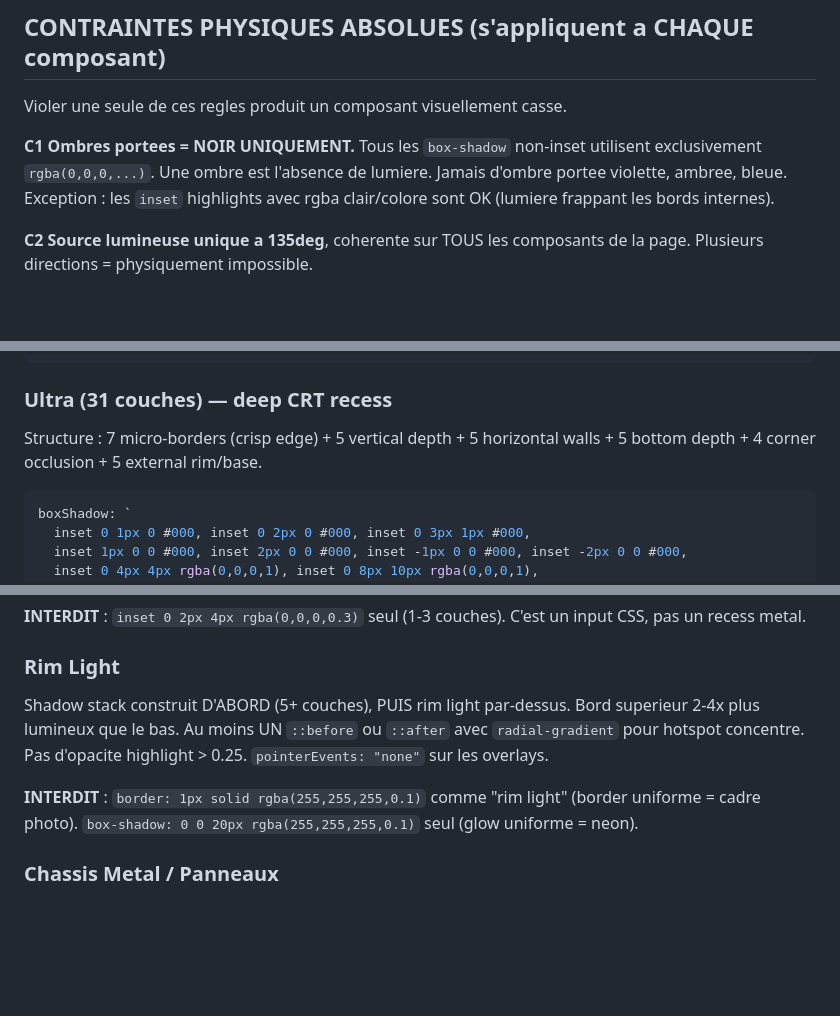
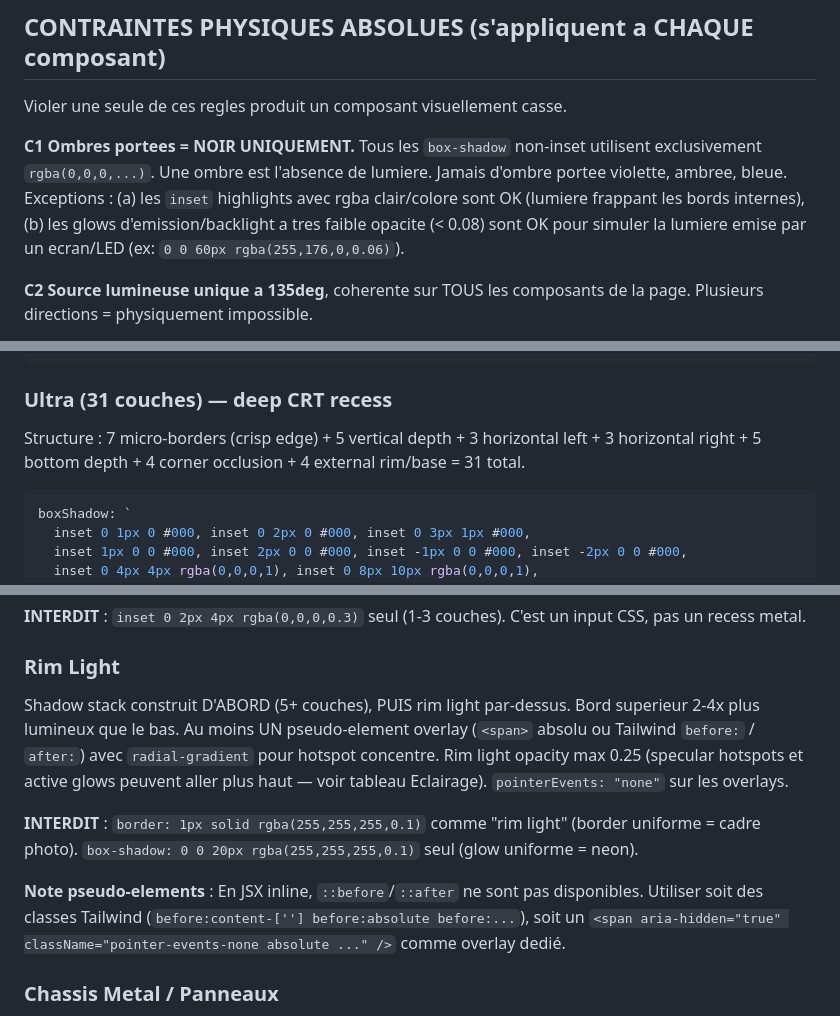
Before and after one commit to mmmprod/skeuomorphic-forge, a Markdown page: SKILL.md, 3 parts joined by grey strips. Rendered like a GitHub page; blank space fills up the shorter version.

Commit message:
fix(skill): address Copilot + CodeRabbit review comments
- C1: add emission/backlight glow exception (< 0.08 opacity)
- Ultra stack: fix layer count breakdown to match actual 31
- Tertiary/Ghost: document as intentional C6 exception
- Rim light: clarify 0.25 max is rim-only, not specular/glow
- Pseudo-elements: document JSX-compatible patterns (Tailwind before:/after: or <span> overlay)

Co-Authored-By: Claude Opus 4.6 (1M context) <noreply@anthropic.com>

````diff
--- a/SKILL.md
+++ b/SKILL.md
@@ -15,7 +15,7 @@ Tu generes du code React/JSX avec Tailwind CSS + inline styles (`style={{}}`). P
 
 Violer une seule de ces regles produit un composant visuellement casse.
 
-**C1 Ombres portees = NOIR UNIQUEMENT.** Tous les `box-shadow` non-inset utilisent exclusivement `rgba(0,0,0,...)`. Une ombre est l'absence de lumiere. Jamais d'ombre portee violette, ambree, bleue. Exception : les `inset` highlights avec rgba clair/colore sont OK (lumiere frappant les bords internes).
+**C1 Ombres portees = NOIR UNIQUEMENT.** Tous les `box-shadow` non-inset utilisent exclusivement `rgba(0,0,0,...)`. Une ombre est l'absence de lumiere. Jamais d'ombre portee violette, ambree, bleue. Exceptions : (a) les `inset` highlights avec rgba clair/colore sont OK (lumiere frappant les bords internes), (b) les glows d'emission/backlight a tres faible opacite (< 0.08) sont OK pour simuler la lumiere emise par un ecran/LED (ex: `0 0 60px rgba(255,176,0,0.06)`).
 
 **C2 Source lumineuse unique a 135deg**, coherente sur TOUS les composants de la page. Plusieurs directions = physiquement impossible.
 
@@ -125,7 +125,7 @@ boxShadow: `
 
 ### Ultra (31 couches) — deep CRT recess
 
-Structure : 7 micro-borders (crisp edge) + 5 vertical depth + 5 horizontal walls + 5 bottom depth + 4 corner occlusion + 5 external rim/base.
+Structure : 7 micro-borders (crisp edge) + 5 vertical depth + 3 horizontal left + 3 horizontal right + 5 bottom depth + 4 corner occlusion + 4 external rim/base = 31 total.
 
 ```javascript
 boxShadow: `
@@ -252,9 +252,11 @@ Chaque recess necessite les 4 zones : top attack, murs lateraux, bottom catch, l
 
 ### Rim Light
 
-Shadow stack construit D'ABORD (5+ couches), PUIS rim light par-dessus. Bord superieur 2-4x plus lumineux que le bas. Au moins UN `::before` ou `::after` avec `radial-gradient` pour hotspot concentre. Pas d'opacite highlight > 0.25. `pointerEvents: "none"` sur les overlays.
+Shadow stack construit D'ABORD (5+ couches), PUIS rim light par-dessus. Bord superieur 2-4x plus lumineux que le bas. Au moins UN pseudo-element overlay (`<span>` absolu ou Tailwind `before:` / `after:`) avec `radial-gradient` pour hotspot concentre. Rim light opacity max 0.25 (specular hotspots et active glows peuvent aller plus haut — voir tableau Eclairage). `pointerEvents: "none"` sur les overlays.
 
 **INTERDIT** : `border: 1px solid rgba(255,255,255,0.1)` comme "rim light" (border uniforme = cadre photo). `box-shadow: 0 0 20px rgba(255,255,255,0.1)` seul (glow uniforme = neon).
+
+**Note pseudo-elements** : En JSX inline, `::before`/`::after` ne sont pas disponibles. Utiliser soit des classes Tailwind (`before:content-[''] before:absolute before:...`), soit un `<span aria-hidden="true" className="pointer-events-none absolute ..." />` comme overlay dedié.
 
 ### Chassis Metal / Panneaux
 
````
Also changed, not shown: other parts of SKILL.md (+1 -1 lines).
